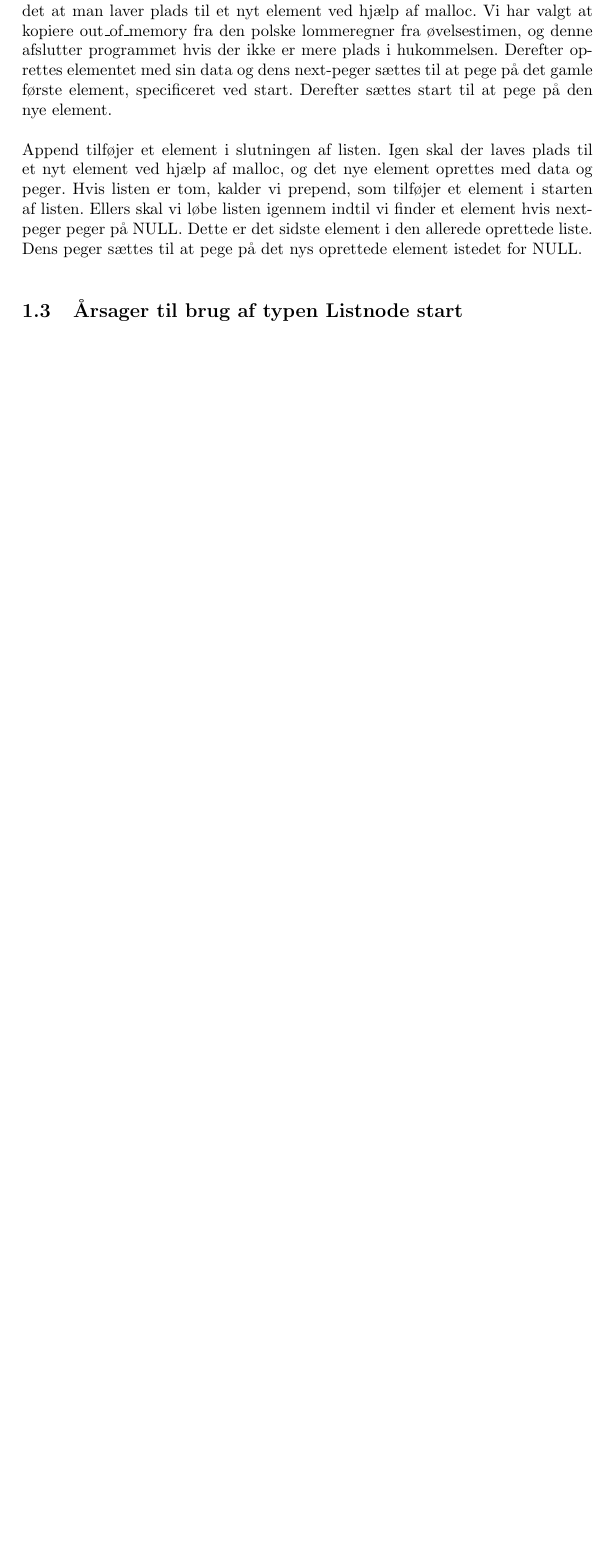
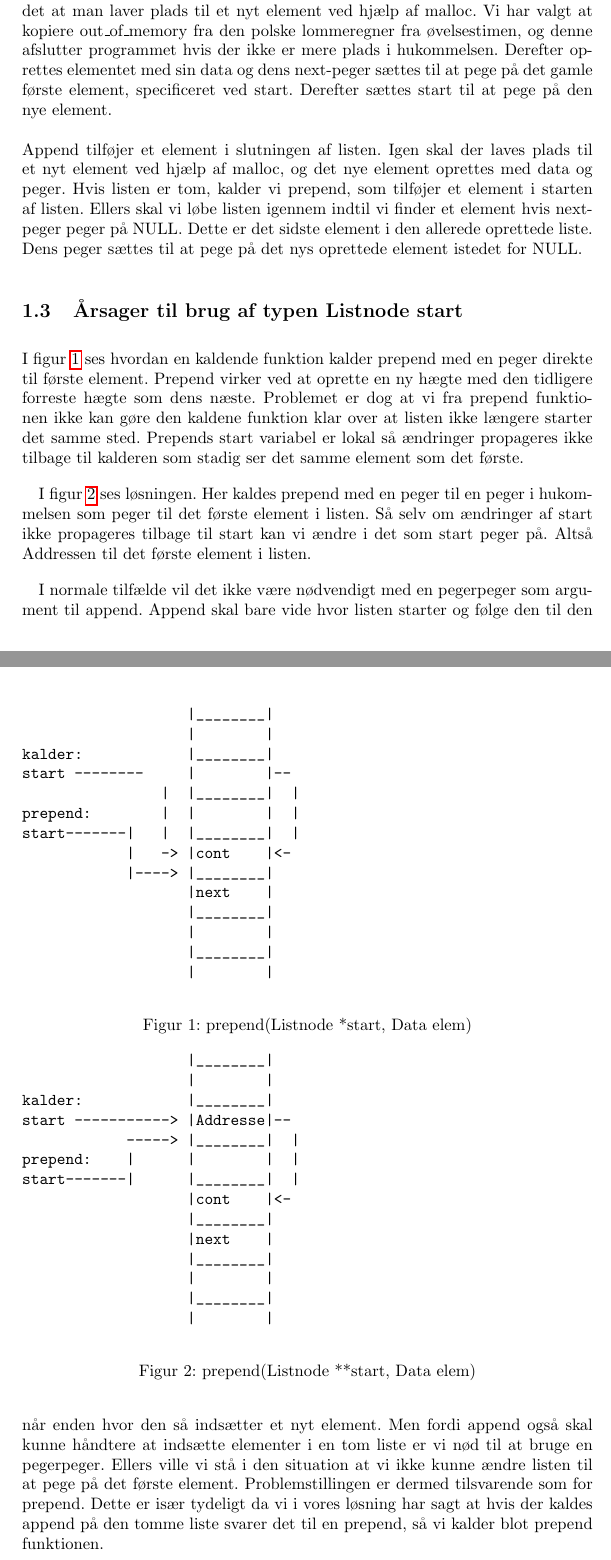
Before and after one commit to Pilen/osm, a LaTeX document (g1/rapport.tex): part of page 3 of 3 before the commit and two parts of pages 3 and 4 of 4 after it, the two joined at a grey line, cut so that both start at the same text, the shorter picture padded with empty space. Compiled offline with pdfLaTeX.

Commit message:
stjerne stjerne

```diff
--- a/g1/rapport.tex
+++ b/g1/rapport.tex
@@ -23,7 +23,7 @@
 
 %% Titel og forfatter
 \title{}
-\author{Maria Caroline Miller, 040779, twq135}
+\author{Maria Caroline Miller, 040779, twq135 \\ Søren Pilgård, 190689, vpb984}
 
 %% Start dokumentet
 \begin{document}
@@ -50,5 +50,56 @@ Append tilføjer et element i slutningen af listen. Igen skal der laves plads ti
 
 \subsection{Årsager til brug af typen Listnode\*\* start}
 
+\begin{figure}[tb!]
+  \centering
+\begin{verbatim}
+                   |________|
+                   |        |
+kalder:            |________|
+start --------     |        |--
+                |  |________|  |
+prepend:        |  |        |  |
+start-------|   |  |________|  |
+            |   -> |cont    |<-
+            |----> |________|
+                   |next    |
+                   |________|
+                   |        |
+                   |________|
+                   |        |
+\end{verbatim}
+  \caption{prepend(Listnode *start, Data elem)}
+  \label{fig:prependstar}
+\end{figure}
+
+\begin{figure}[htb!]
+  \centering
+\begin{verbatim}
+                   |________|
+                   |        |
+kalder:            |________|
+start -----------> |Addresse|--
+            -----> |________|  |
+prepend:    |      |        |  |
+start-------|      |________|  |
+                   |cont    |<-
+                   |________|
+                   |next    |
+                   |________|
+                   |        |
+                   |________|
+                   |        |
+\end{verbatim}
+  \caption{prepend(Listnode **start, Data elem)}
+  \label{fig:prependstarstar}
+\end{figure}
+
+I figur \ref{fig:prependstar} ses hvordan en kaldende funktion kalder prepend med en peger direkte til første element. Prepend virker ved at oprette en ny hægte med den tidligere forreste hægte som dens næste. Problemet er dog at vi fra prepend funktionen ikke kan gøre den kaldene funktion klar over at listen ikke længere starter det samme sted. Prepends start variabel er lokal så ændringer propageres ikke tilbage til kalderen som stadig ser det samme element som det første.
+
+I figur \ref{fig:prependstarstar} ses løsningen. Her kaldes prepend med en peger til en peger i hukommelsen som peger til det første element i listen. Så selv om ændringer af start ikke propageres tilbage til start kan vi ændre i det som start peger på. Altså Addressen til det første element i listen.
+
+
+I normale tilfælde vil det ikke være nødvendigt med en pegerpeger som argument til append. Append skal bare vide hvor listen starter og følge den til den når enden hvor den så indsætter et nyt element.
+Men fordi append også skal kunne håndtere at indsætte elementer i en tom liste er vi nød til at bruge en pegerpeger. Ellers ville vi stå i den situation at vi ikke kunne ændre listen til at pege på det første element. Problemstillingen er dermed tilsvarende som for prepend. Dette er især tydeligt da vi i vores løsning har sagt at hvis der kaldes append på den tomme liste svarer det til en prepend, så vi kalder blot prepend funktionen.
 
 \end{document}
```
